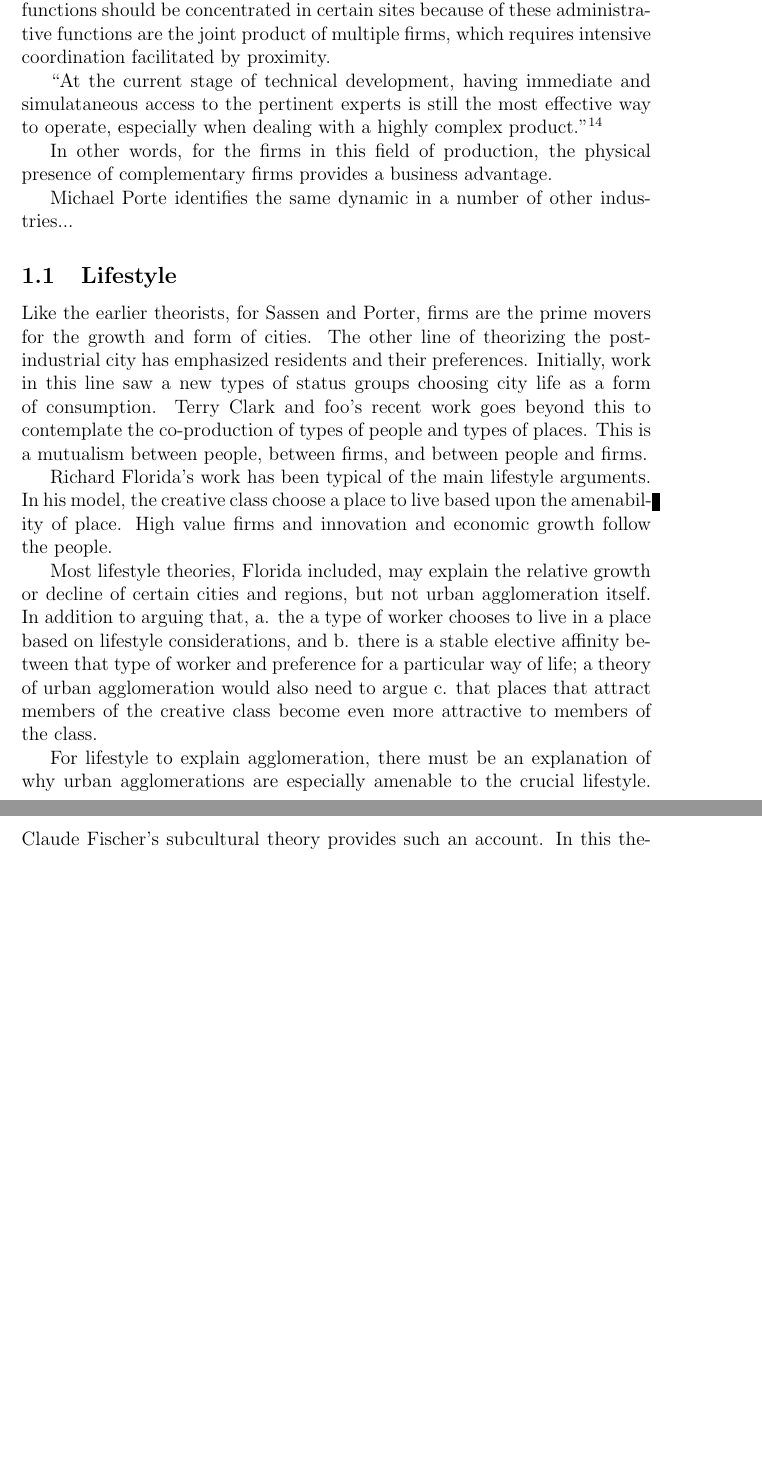
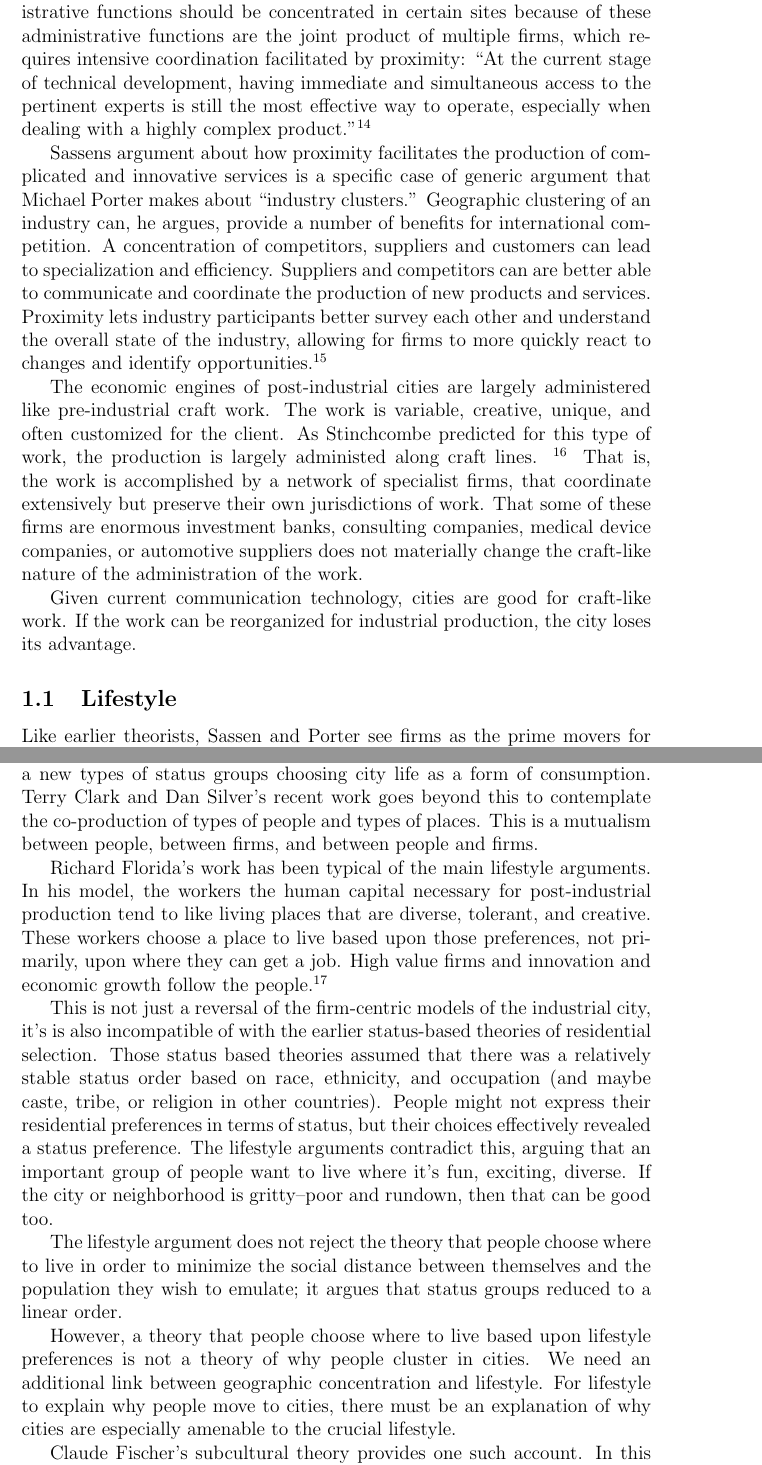
Before and after one commit to fgregg/special-field, a LaTeX document (ecological_approaches.tex, which reads mutualism.tex): two parts of pages 11 and 12 of 12 before the commit and two parts of pages 11 and 12 of 13 after it, joined at a grey line, cut so that both start at the same text, the shorter picture padded with empty space. Compiled offline with pdfLaTeX.

Commit message:
lifestyle

```diff
--- a/mutualism.tex
+++ b/mutualism.tex
@@ -39,46 +39,82 @@ administrative functions. Second, and going beyond Bogue, she argues
 that those administrative functions should be concentrated in certain
 sites because of these administrative functions are the joint product
 of multiple firms, which requires intensive coordination facilitated
-by proximity.
+by proximity: ``At the current stage of technical development, having
+immediate and simultaneous access to the pertinent experts is still
+the most effective way to operate, especially when dealing with a
+highly complex product.''\footnote{95}
 
-``At the current stage of technical development, having immediate and
-simulataneous access to the pertinent experts is still the most
-effective way to operate, especially when dealing with a highly
-complex product.''\footnote{95}
+Sassens argument about how proximity facilitates the production of
+complicated and innovative services is a specific case of generic
+argument that Michael Porter makes about ``industry clusters.''
+Geographic clustering of an industry can, he argues, provide a number
+of benefits for international competition. A concentration of
+competitors, suppliers and customers can lead to specialization and
+efficiency. Suppliers and competitors can are better able to
+communicate and coordinate the production of new products and
+services. Proximity lets industry participants better survey each
+other and understand the overall state of the industry, allowing for
+firms to more quickly react to changes and identify
+opportunities.\footnote{157}
 
-In other words, for the firms in this field of production, the
-physical presence of complementary firms provides a business
-advantage.
+The economic engines of post-industrial cities are largely
+administered like pre-industrial craft work. The work is variable,
+creative, unique, and often customized for the client. As Stinchcombe
+predicted for this type of work, the production is largely administed
+along craft lines. \footnote{Stinchome} That is, the work is
+accomplished by a network of specialist firms, that coordinate
+extensively but preserve their own jurisdictions of work. That some of
+these firms are enormous investment banks, consulting companies,
+medical device companies, or automotive suppliers does not materially
+change the craft-like nature of the administration of the work.
 
-Michael Porte identifies the same dynamic in a number of other
-industries...
+Given current communication technology, cities are good for craft-like
+work. If the work can be reorganized for industrial production, the
+city loses its advantage.
 
 \subsection{Lifestyle}
-Like the earlier theorists, for Sassen and Porter, firms are the prime
-movers for the growth and form of cities. The other line of theorizing
-the post-industrial city has emphasized residents and their
-preferences. Initially, work in this line saw a new types of status
-groups choosing city life as a form of consumption. Terry Clark and
-foo's recent work goes beyond this to contemplate the co-production of
-types of people and types of places. This is a mutualism between
+Like earlier theorists, Sassen and Porter see firms as the prime
+movers for the cities. However, other, new theories of cities have
+elevated the resident as the driver of urban concentration and
+growth. Early work in this line saw a new types of status groups
+choosing city life as a form of consumption. Terry Clark and Dan
+Silver's recent work goes beyond this to contemplate the co-production
+of types of people and types of places. This is a mutualism between
 people, between firms, and between people and firms.
 
 Richard Florida's work has been typical of the main lifestyle
-arguments. In his model, the creative class choose a place to live
-based upon the amenability of place. High value firms and innovation
-and economic growth follow the people.
+arguments. In his model, the workers the human capital necessary for
+post-industrial production tend to like living places that are
+diverse, tolerant, and creative. These workers choose a place to live
+based upon those preferences, not primarily, upon where they can get a
+job. High value firms and innovation and economic growth follow the
+people.\footnote{richard florida, entertainmenet machine, sassen,
+  berry}
 
-Most lifestyle theories, Florida included, may explain the relative
-growth or decline of certain cities and regions, but not urban
-agglomeration itself. In addition to arguing that, a. the a type of
-worker chooses to live in a place based on lifestyle considerations,
-and b. there is a stable elective affinity between that type of worker
-and preference for a particular way of life; a theory of urban
-agglomeration would also need to argue c. that places that attract
-members of the creative class become even more attractive to members
-of the class.
+This is not just a reversal of the firm-centric models of the
+industrial city, it's is also incompatible of with the earlier
+status-based theories of residential selection. Those status based
+theories assumed that there was a relatively stable status order based
+on race, ethnicity, and occupation (and maybe caste, tribe, or
+religion in other countries). People might not express their
+residential preferences in terms of status, but their choices
+effectively revealed a status preference. The lifestyle arguments
+contradict this, arguing that an important group of people want to
+live where it's fun, exciting, diverse. If the city or neighborhood is
+gritty--poor and rundown, then that can be good too.
 
-For lifestyle to explain agglomeration, there must be an explanation of
-why urban agglomerations are especially amenable to the crucial
-lifestyle. Claude Fischer's subcultural theory provides such an
-account. In this theory, cities stimulate expressive
+The lifestyle argument does not reject the theory that people choose
+where to live in order to minimize the social distance between
+themselves and the population they wish to emulate; it argues that
+status groups reduced to a linear order.
+
+However, a theory that people choose where to live based upon
+lifestyle preferences is not a theory of why people cluster in
+cities. We need an additional link between geographic concentration
+and lifestyle. For lifestyle to explain why people move to cities,
+there must be an explanation of why cities are especially amenable to
+the crucial lifestyle.
+
+
+Claude Fischer's subcultural theory provides one such account.
+In this theory, cities stimulate expressive unconventionality because
```
Also changed, not shown: mutualism.tex (22 more changed lines).
